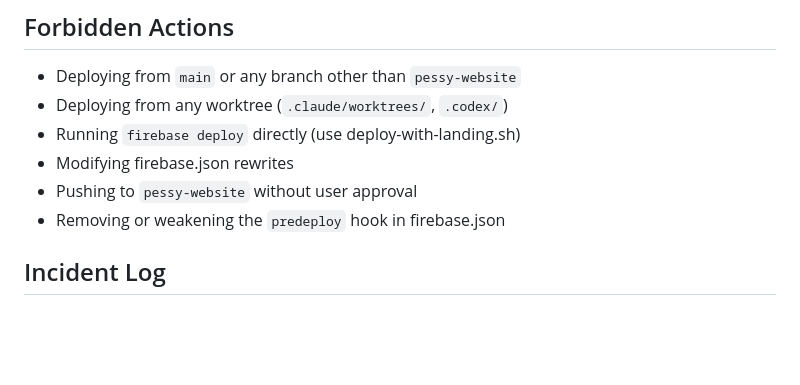
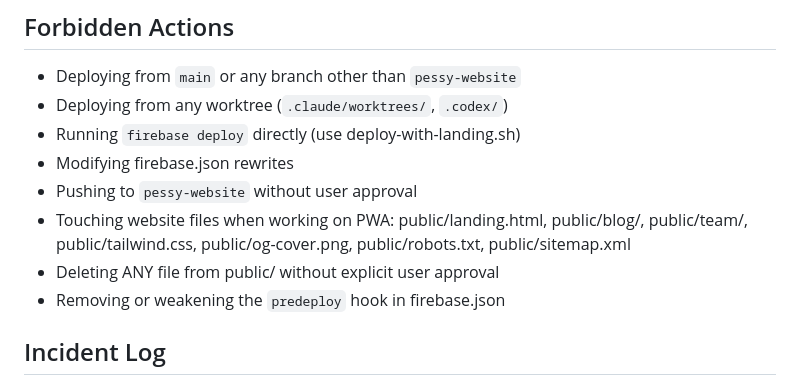
Before and after one commit to maurigoitia/Pethealthprofile, a Markdown page: CLAUDE.md, the part around the change. Drawn GitHub-style; blank space fills up the shorter version.

Commit message:
rules: protect website files from PWA agents — never touch landing, blog, team, or public/ assets

```diff
--- a/CLAUDE.md
+++ b/CLAUDE.md
@@ -76,6 +76,8 @@
 - Running `firebase deploy` directly (use deploy-with-landing.sh)
 - Modifying firebase.json rewrites
 - Pushing to `pessy-website` without user approval
+- Touching website files when working on PWA: public/landing.html, public/blog/, public/team/, public/tailwind.css, public/og-cover.png, public/robots.txt, public/sitemap.xml
+- Deleting ANY file from public/ without explicit user approval
 - Removing or weakening the `predeploy` hook in firebase.json
 
 ## Incident Log
```
